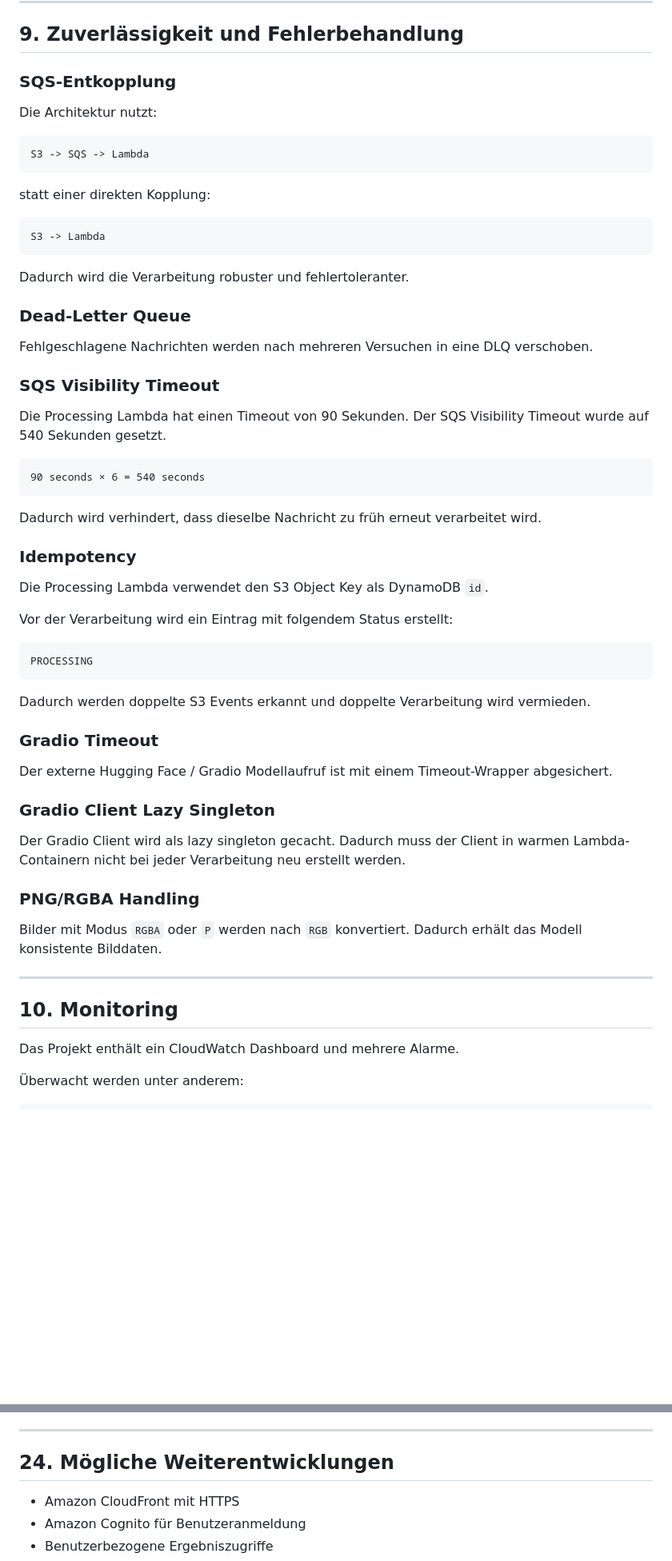
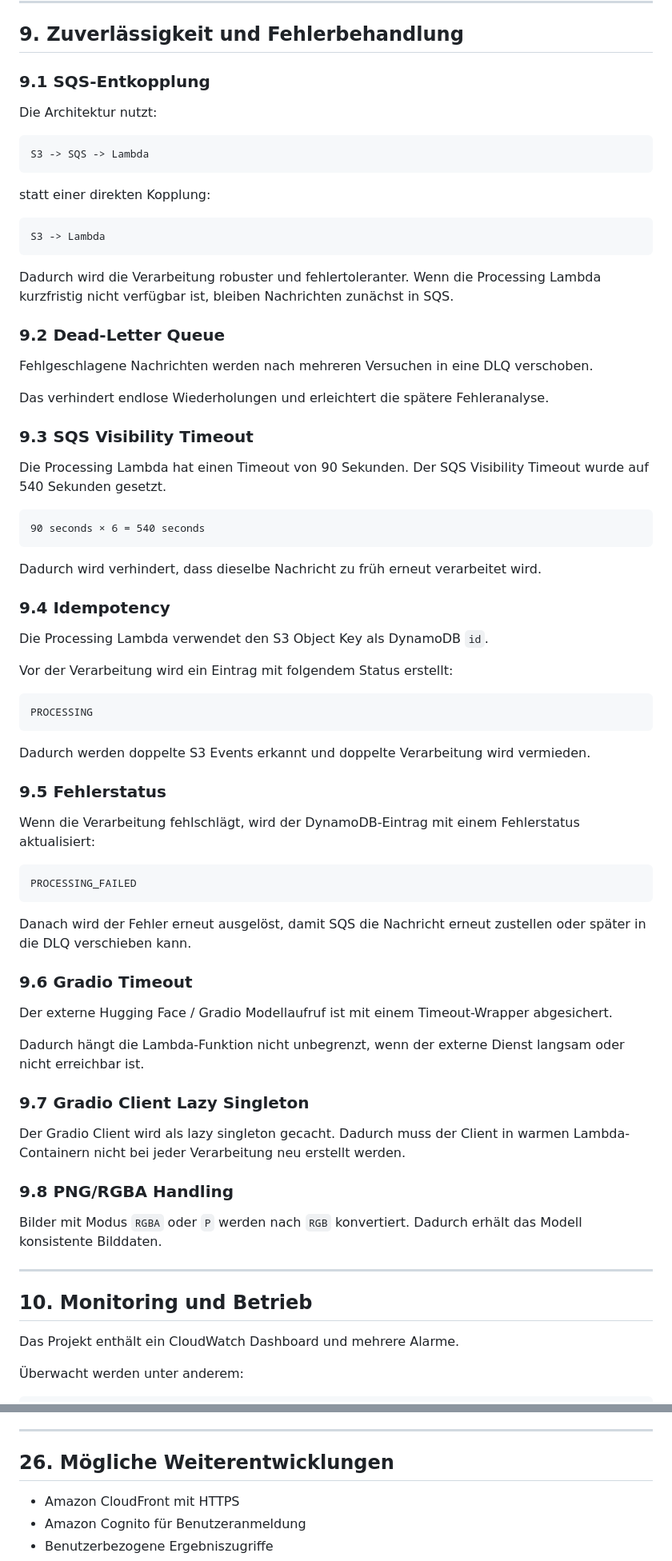
Before and after one commit to meselekgkp-ui/medscan-ai-cloud-iac, a Markdown page: README.md, 2 parts joined by grey strips. Shown at 80% size. Drawn GitHub-style; blank space fills up the shorter version.

````diff
--- a/README.md
+++ b/README.md
@@ -308,7 +322,7 @@ Das Projekt ist ein universitäres und technisches Demonstrationsprojekt. Es dü
 
 ## 9. Zuverlässigkeit und Fehlerbehandlung
 
-### SQS-Entkopplung
+### 9.1 SQS-Entkopplung
 
 Die Architektur nutzt:
 
@@ -322,13 +336,15 @@ statt einer direkten Kopplung:
 S3 -> Lambda
 ```
 
-Dadurch wird die Verarbeitung robuster und fehlertoleranter.
+Dadurch wird die Verarbeitung robuster und fehlertoleranter. Wenn die Processing Lambda kurzfristig nicht verfügbar ist, bleiben Nachrichten zunächst in SQS.
 
-### Dead-Letter Queue
+### 9.2 Dead-Letter Queue
 
 Fehlgeschlagene Nachrichten werden nach mehreren Versuchen in eine DLQ verschoben.
 
-### SQS Visibility Timeout
+Das verhindert endlose Wiederholungen und erleichtert die spätere Fehleranalyse.
+
+### 9.3 SQS Visibility Timeout
 
 Die Processing Lambda hat einen Timeout von 90 Sekunden. Der SQS Visibility Timeout wurde auf 540 Sekunden gesetzt.
 
@@ -338,7 +354,7 @@ Die Processing Lambda hat einen Timeout von 90 Sekunden. Der SQS Visibility Time
 
 Dadurch wird verhindert, dass dieselbe Nachricht zu früh erneut verarbeitet wird.
 
-### Idempotency
+### 9.4 Idempotency
 
 Die Processing Lambda verwendet den S3 Object Key als DynamoDB `id`.
 
@@ -350,21 +366,33 @@ PROCESSING
 
 Dadurch werden doppelte S3 Events erkannt und doppelte Verarbeitung wird vermieden.
 
-### Gradio Timeout
+### 9.5 Fehlerstatus
+
+Wenn die Verarbeitung fehlschlägt, wird der DynamoDB-Eintrag mit einem Fehlerstatus aktualisiert:
+
+```text
+PROCESSING_FAILED
+```
+
+Danach wird der Fehler erneut ausgelöst, damit SQS die Nachricht erneut zustellen oder später in die DLQ verschieben kann.
+
+### 9.6 Gradio Timeout
 
 Der externe Hugging Face / Gradio Modellaufruf ist mit einem Timeout-Wrapper abgesichert.
 
-### Gradio Client Lazy Singleton
+Dadurch hängt die Lambda-Funktion nicht unbegrenzt, wenn der externe Dienst langsam oder nicht erreichbar ist.
+
+### 9.7 Gradio Client Lazy Singleton
 
 Der Gradio Client wird als lazy singleton gecacht. Dadurch muss der Client in warmen Lambda-Containern nicht bei jeder Verarbeitung neu erstellt werden.
 
-### PNG/RGBA Handling
+### 9.8 PNG/RGBA Handling
 
 Bilder mit Modus `RGBA` oder `P` werden nach `RGB` konvertiert. Dadurch erhält das Modell konsistente Bilddaten.
 
 ---
 
-## 10. Monitoring
+## 10. Monitoring und Betrieb
 
 Das Projekt enthält ein CloudWatch Dashboard und mehrere Alarme.
 
@@ -998,7 +1067,7 @@ Dieses Projekt ist ein Prototyp und hat folgende Einschränkungen:
 
 ---
 
-## 24. Mögliche Weiterentwicklungen
+## 26. Mögliche Weiterentwicklungen
 
 - Amazon CloudFront mit HTTPS
 - Amazon Cognito für Benutzeranmeldung
````
Also changed, not shown: other parts of README.md (+112 -57 lines).
